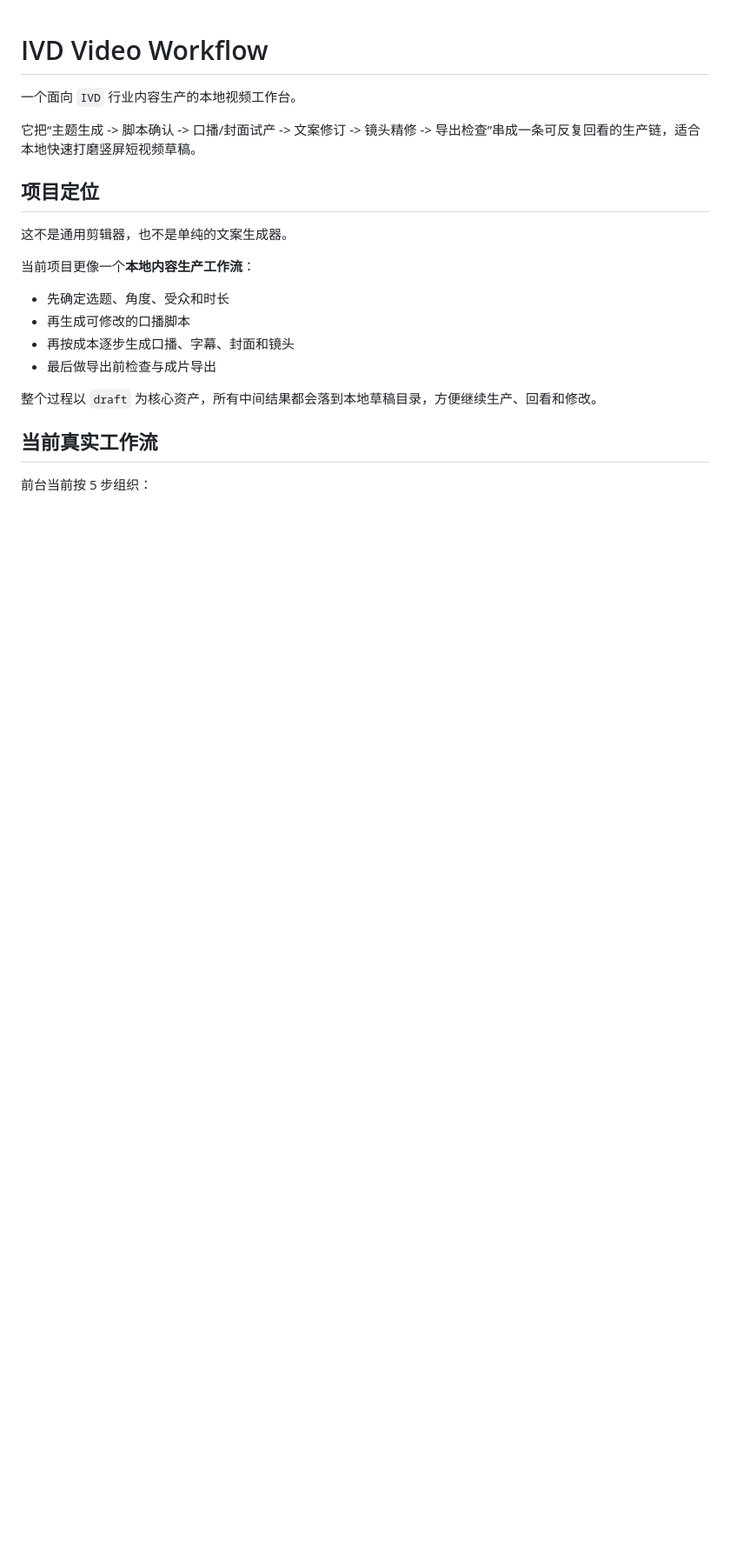
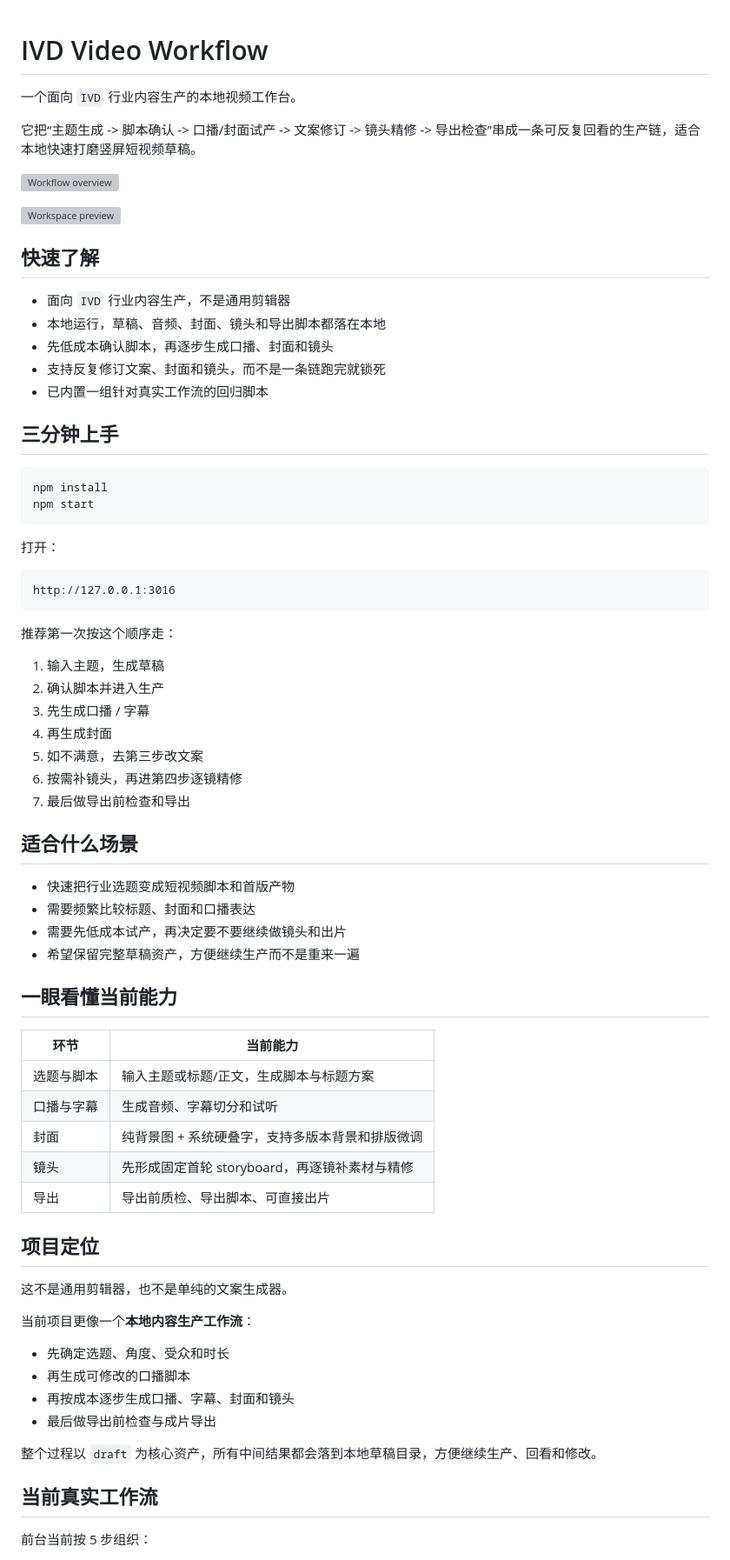
Before and after one commit to qq82125/videoing, a Markdown page: README.md, the part around one of its changes. Shown at 87% size. Rendered like a GitHub page; blank space fills up the shorter version; grey boxes are pictures that could not be loaded.

Commit message:
Polish README for GitHub landing

````diff
--- a/README.md
+++ b/README.md
@@ -3,6 +3,58 @@
 一个面向 `IVD` 行业内容生产的本地视频工作台。
 
 它把“主题生成 -> 脚本确认 -> 口播/封面试产 -> 文案修订 -> 镜头精修 -> 导出检查”串成一条可反复回看的生产链，适合本地快速打磨竖屏短视频草稿。
+
+![Workflow overview](./docs/assets/workflow-overview.svg)
+
+![Workspace preview](./docs/assets/workspace-preview.svg)
+
+## 快速了解
+
+- 面向 `IVD` 行业内容生产，不是通用剪辑器
+- 本地运行，草稿、音频、封面、镜头和导出脚本都落在本地
+- 先低成本确认脚本，再逐步生成口播、封面和镜头
+- 支持反复修订文案、封面和镜头，而不是一条链跑完就锁死
+- 已内置一组针对真实工作流的回归脚本
+
+## 三分钟上手
+
+```bash
+npm install
+npm start
+```
+
+打开：
+
+```text
+http://127.0.0.1:3016
+```
+
+推荐第一次按这个顺序走：
+
+1. 输入主题，生成草稿
+2. 确认脚本并进入生产
+3. 先生成口播 / 字幕
+4. 再生成封面
+5. 如不满意，去第三步改文案
+6. 按需补镜头，再进第四步逐镜精修
+7. 最后做导出前检查和导出
+
+## 适合什么场景
+
+- 快速把行业选题变成短视频脚本和首版产物
+- 需要频繁比较标题、封面和口播表达
+- 需要先低成本试产，再决定要不要继续做镜头和出片
+- 希望保留完整草稿资产，方便继续生产而不是重来一遍
+
+## 一眼看懂当前能力
+
+| 环节 | 当前能力 |
+| --- | --- |
+| 选题与脚本 | 输入主题或标题/正文，生成脚本与标题方案 |
+| 口播与字幕 | 生成音频、字幕切分和试听 |
+| 封面 | 纯背景图 + 系统硬叠字，支持多版本背景和排版微调 |
+| 镜头 | 先形成固定首轮 storyboard，再逐镜补素材与精修 |
+| 导出 | 导出前质检、导出脚本、可直接出片 |
 
 ## 项目定位
 
````
Also changed, not shown: other parts of README.md (+23 -18 lines).
